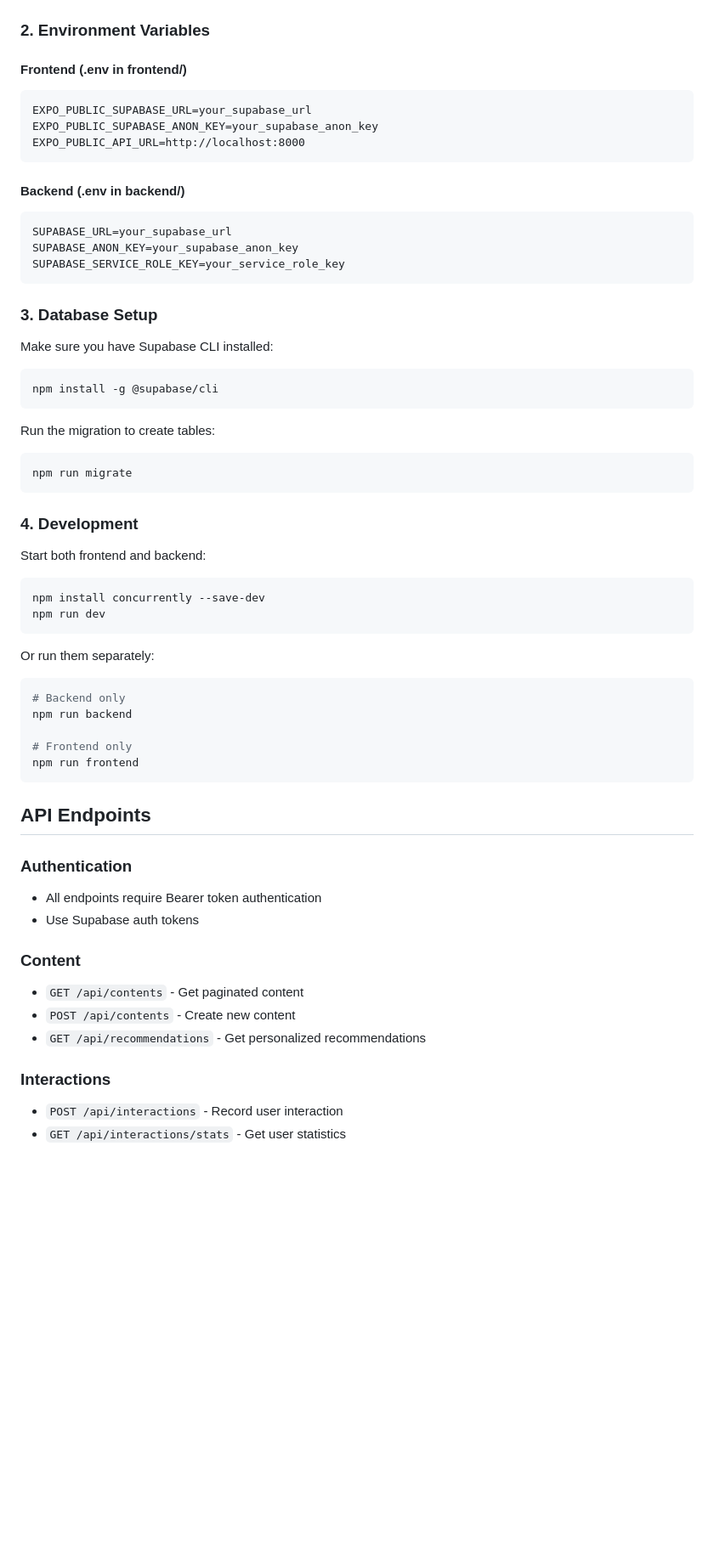
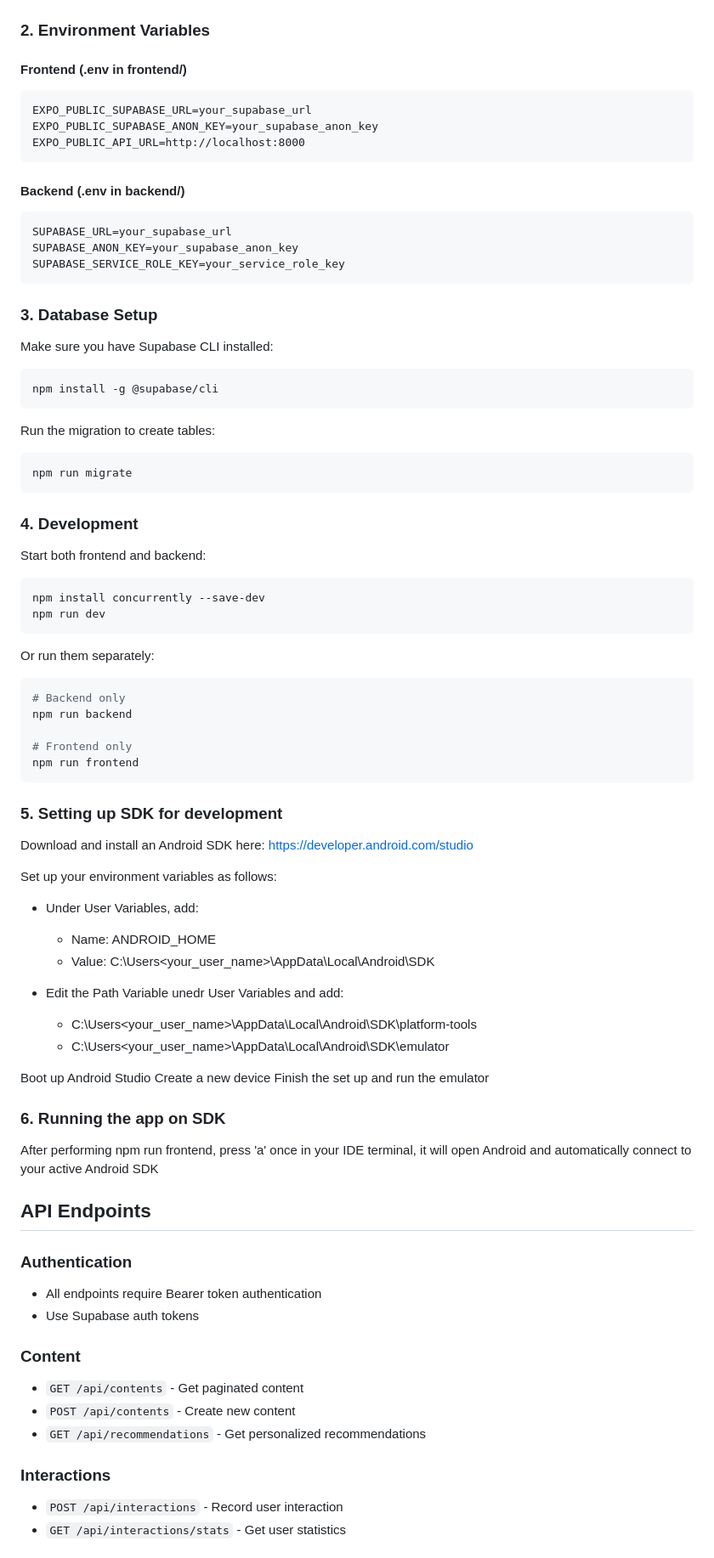
Before and after one commit to YapHS0514/Dopa, a Markdown page: README.md, the part around one of its changes. Shown at 85% size. Rendered like a GitHub page; blank space fills up the shorter version.

Commit message:
<Ref>: Added setting up SDK to readme

````diff
--- a/README.md
+++ b/README.md
@@ -27,6 +27,7 @@ npm run install-all
 ### 2. Environment Variables
 
 #### Frontend (.env in frontend/)
+
 ```
 EXPO_PUBLIC_SUPABASE_URL=your_supabase_url
 EXPO_PUBLIC_SUPABASE_ANON_KEY=your_supabase_anon_key
@@ -34,6 +35,7 @@ EXPO_PUBLIC_API_URL=http://localhost:8000
 ```
 
 #### Backend (.env in backend/)
+
 ```
 SUPABASE_URL=your_supabase_url
 SUPABASE_ANON_KEY=your_supabase_anon_key
@@ -43,11 +45,13 @@ SUPABASE_SERVICE_ROLE_KEY=your_service_role_key
 ### 3. Database Setup
 
 Make sure you have Supabase CLI installed:
+
 ```bash
 npm install -g @supabase/cli
 ```
 
 Run the migration to create tables:
+
 ```bash
 npm run migrate
 ```
@@ -55,12 +59,14 @@ npm run migrate
 ### 4. Development
 
 Start both frontend and backend:
+
 ```bash
 npm install concurrently --save-dev
 npm run dev
 ```
 
 Or run them separately:
+
 ```bash
 # Backend only
 npm run backend
@@ -69,18 +75,44 @@ npm run backend
 npm run frontend
 ```
 
+### 5. Setting up SDK for development
+
+Download and install an Android SDK here: https://developer.android.com/studio
+
+Set up your environment variables as follows:
+
+- Under User Variables, add:
+
+  - Name: ANDROID_HOME
+  - Value: C:\Users\<your_user_name>\AppData\Local\Android\SDK
+
+- Edit the Path Variable unedr User Variables and add:
+  - C:\Users\<your_user_name>\AppData\Local\Android\SDK\platform-tools
+  - C:\Users\<your_user_name>\AppData\Local\Android\SDK\emulator
+
+Boot up Android Studio
+Create a new device
+Finish the set up and run the emulator
+
+### 6. Running the app on SDK
+
+After performing npm run frontend, press 'a' once in your IDE terminal, it will open Android and automatically connect to your active Android SDK
+
 ## API Endpoints
 
 ### Authentication
+
 - All endpoints require Bearer token authentication
 - Use Supabase auth tokens
 
 ### Content
+
 - `GET /api/contents` - Get paginated content
 - `POST /api/contents` - Create new content
 - `GET /api/recommendations` - Get personalized recommendations
 
 ### Interactions
+
 - `POST /api/interactions` - Record user interaction
 - `GET /api/interactions/stats` - Get user statistics
 
````
Also changed, not shown: other parts of README.md (+11 -0 lines).
